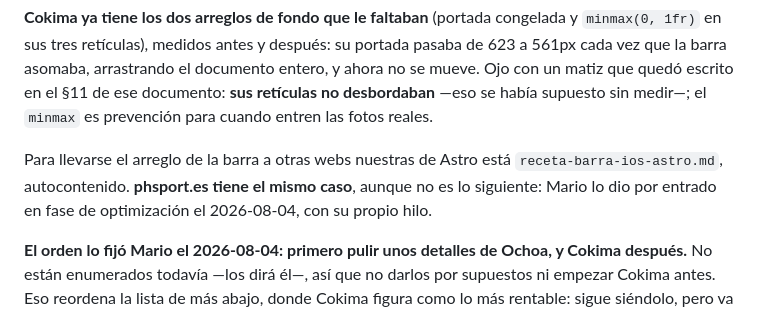
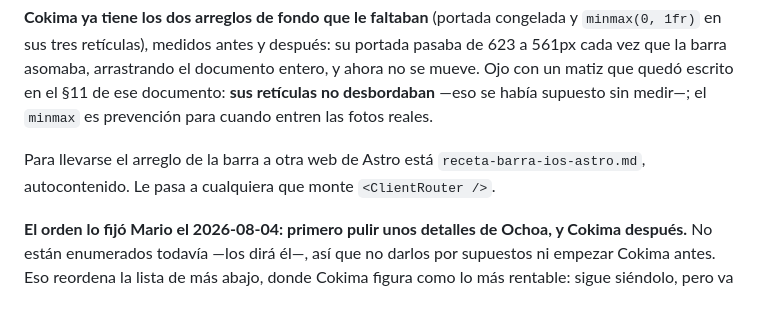
Before and after one commit to PH-Sport/ochoa-cokima, a Markdown page: docs/estado.md, the part around the change. GitHub-like rendering.

```diff
--- a/docs/estado.md
+++ b/docs/estado.md
@@ -25,9 +25,8 @@ barra asomaba, arrastrando el documento entero, y ahora no se mueve. Ojo con un
 escrito en el §11 de ese documento: **sus retículas no desbordaban** —eso se había supuesto sin
 medir—; el `minmax` es prevención para cuando entren las fotos reales.
 
-Para llevarse el arreglo de la barra a otras webs nuestras de Astro está
-`receta-barra-ios-astro.md`, autocontenido. **phsport.es tiene el mismo caso**, aunque no es lo
-siguiente: Mario lo dio por entrado en fase de optimización el 2026-08-04, con su propio hilo.
+Para llevarse el arreglo de la barra a otra web de Astro está `receta-barra-ios-astro.md`,
+autocontenido. Le pasa a cualquiera que monte `<ClientRouter />`.
 
 **El orden lo fijó Mario el 2026-08-04: primero pulir unos detalles de Ochoa, y Cokima después.**
 No están enumerados todavía —los dirá él—, así que no darlos por supuestos ni empezar Cokima antes.
```
Also changed, not shown: docs/barra-del-navegador-ios.md (+6 -5 lines), docs/receta-barra-ios-astro.md (+1 -2 lines).
